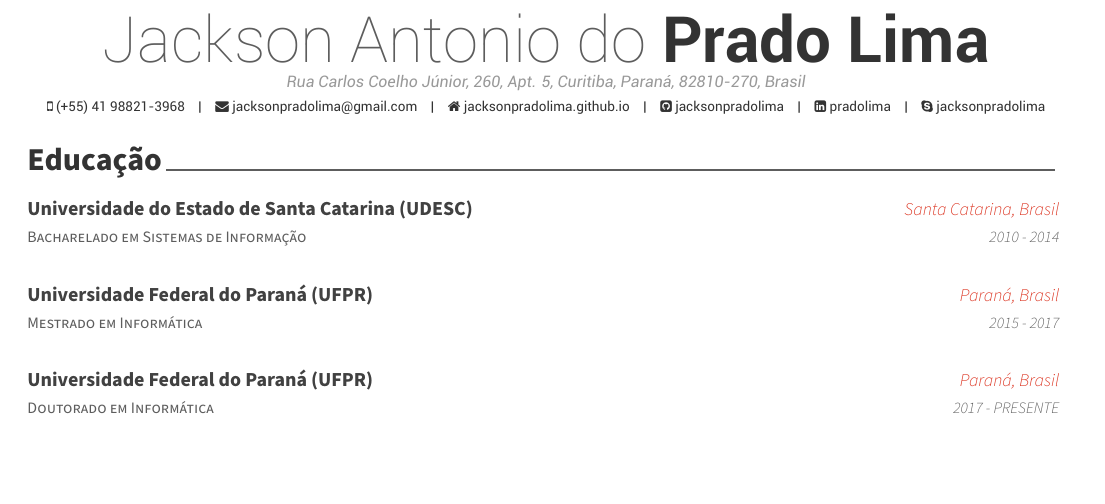
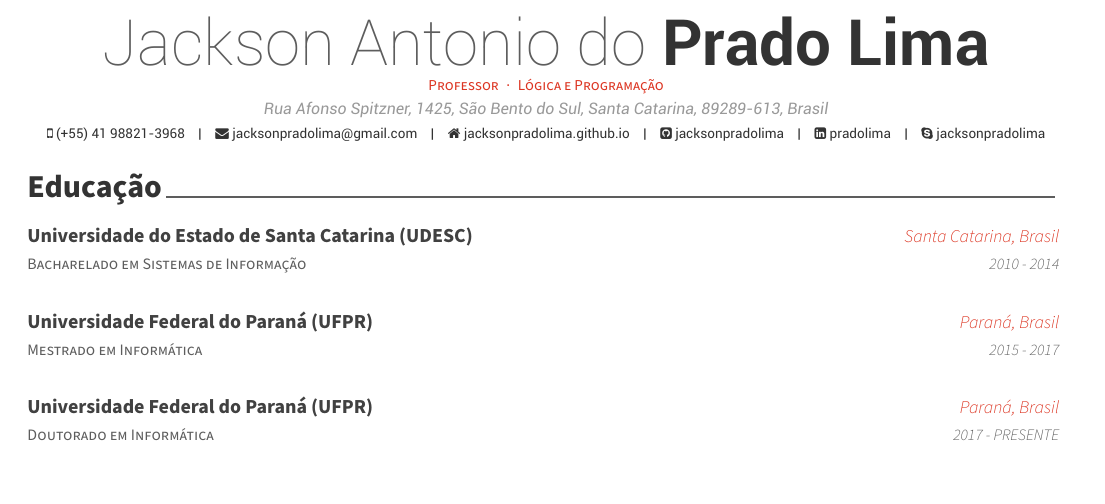
Before and after one commit to jacksonpradolima/curriculum-vitae, a LaTeX CV (cv_br.tex): part of page 1 of 2, cut so that both start at the same text. Compiled offline with XeLaTeX.

Commit message:
update some informations in pt-br

```diff
--- a/cv_br.tex
+++ b/cv_br.tex
@@ -53,8 +53,8 @@
 %	Comment any of the lines below if they are not required
 %-------------------------------------------------------------------------------
 \name{Jackson Antonio do}{Prado Lima}
-%\position{Software Engineer{\enskip\cdotp\enskip}Security Expert}
-\address{Rua Carlos Coelho Júnior, 260, Apt. 5, Curitiba, Paraná, 82810-270, Brasil}
+\position{Professor{\enskip\cdotp\enskip}Lógica e Programação}
+\address{Rua Afonso Spitzner, 1425, São Bento do Sul, Santa Catarina, 89289-613, Brasil}
 
 \mobile{(+55) 41 98821-3968}
 \email{jacksonpradolima@gmail.com}
```
Also changed, not shown: cv_br.tex (1 more changed lines).
